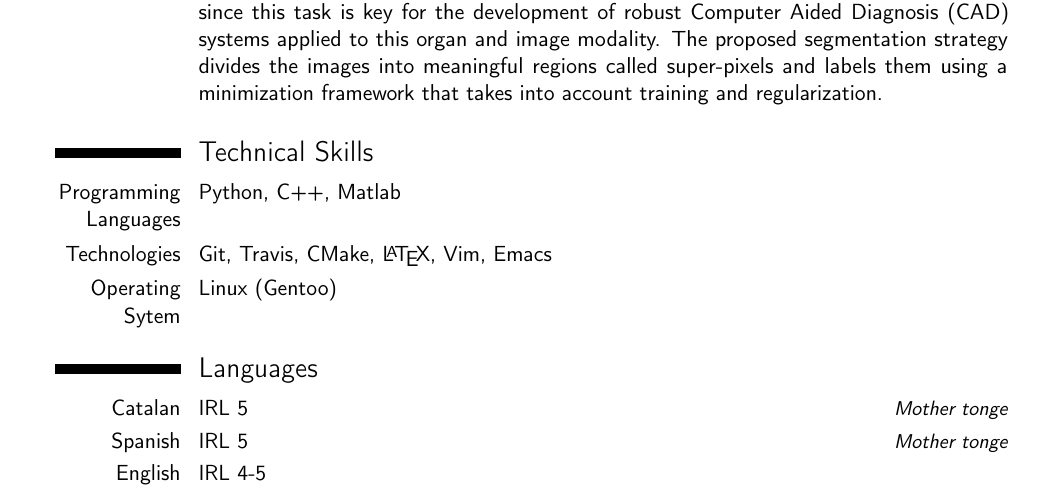
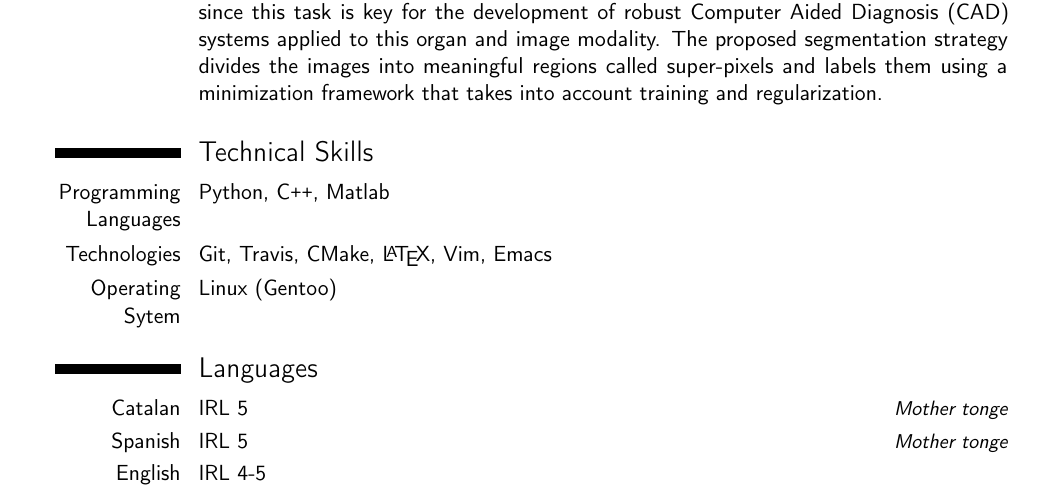
Before and after one commit to massich/cv, a LaTeX CV (curriculum.tex): part of page 2 of 5, cut so that both start at the same text. Compiled offline with pdfLaTeX.

Commit message:
put C++ nicer

```diff
--- a/curriculum.tex
+++ b/curriculum.tex
@@ -52,7 +50,7 @@
 \include*{./content/thesis}
 
 \section{Technical Skills}
-  \cvitemwithcomment{Programming Languages}{Python, C++, Matlab}{}
+  \cvitemwithcomment{Programming Languages}{Python, C\texttt{++}, Matlab}{}
   \cvitemwithcomment{Technologies}{Git, Travis, CMake, \LaTeX, Vim, Emacs}{}
   \cvitemwithcomment{Operating Sytem}{Linux (Gentoo)}{}
 
```
Also changed, not shown: curriculum.pdf, curriculum.tex (2 more changed lines).
